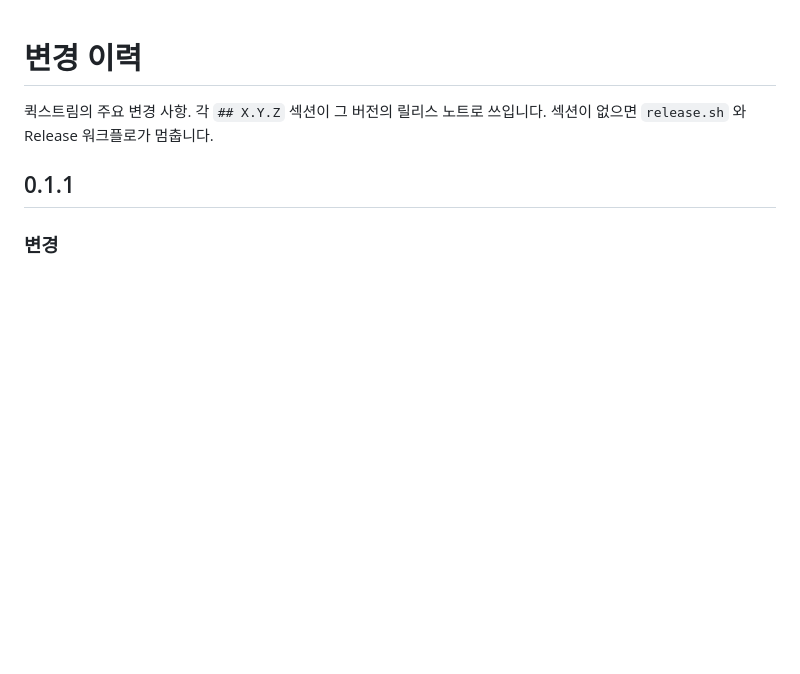
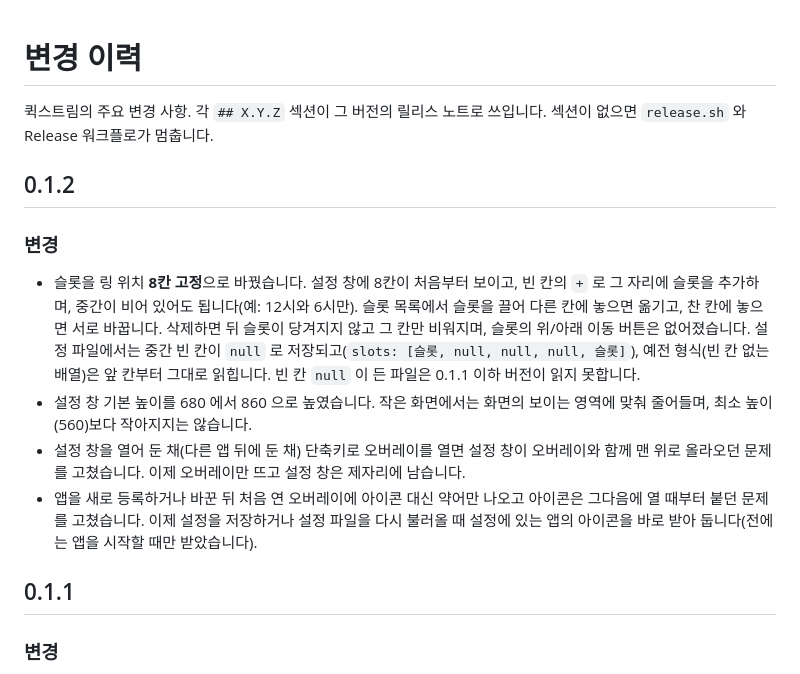
Before and after one commit to eyo-25/quickstream, a Markdown page: CHANGELOG.md, the part around the change. Drawn GitHub-style; blank space fills up the shorter version.

```diff
--- a/CHANGELOG.md
+++ b/CHANGELOG.md
@@ -1,6 +1,15 @@
 # 변경 이력
 
 퀵스트림의 주요 변경 사항. 각 `## X.Y.Z` 섹션이 그 버전의 릴리스 노트로 쓰입니다. 섹션이 없으면 `release.sh` 와 Release 워크플로가 멈춥니다.
+
+## 0.1.2
+
+### 변경
+
+- 슬롯을 링 위치 **8칸 고정**으로 바꿨습니다. 설정 창에 8칸이 처음부터 보이고, 빈 칸의 `+` 로 그 자리에 슬롯을 추가하며, 중간이 비어 있어도 됩니다(예: 12시와 6시만). 슬롯 목록에서 슬롯을 끌어 다른 칸에 놓으면 옮기고, 찬 칸에 놓으면 서로 바꿉니다. 삭제하면 뒤 슬롯이 당겨지지 않고 그 칸만 비워지며, 슬롯의 위/아래 이동 버튼은 없어졌습니다. 설정 파일에서는 중간 빈 칸이 `null` 로 저장되고(`slots: [슬롯, null, null, null, 슬롯]`), 예전 형식(빈 칸 없는 배열)은 앞 칸부터 그대로 읽힙니다. 빈 칸 `null` 이 든 파일은 0.1.1 이하 버전이 읽지 못합니다.
+- 설정 창 기본 높이를 680 에서 860 으로 높였습니다. 작은 화면에서는 화면의 보이는 영역에 맞춰 줄어들며, 최소 높이(560)보다 작아지지는 않습니다.
+- 설정 창을 열어 둔 채(다른 앱 뒤에 둔 채) 단축키로 오버레이를 열면 설정 창이 오버레이와 함께 맨 위로 올라오던 문제를 고쳤습니다. 이제 오버레이만 뜨고 설정 창은 제자리에 남습니다.
+- 앱을 새로 등록하거나 바꾼 뒤 처음 연 오버레이에 아이콘 대신 약어만 나오고 아이콘은 그다음에 열 때부터 붙던 문제를 고쳤습니다. 이제 설정을 저장하거나 설정 파일을 다시 불러올 때 설정에 있는 앱의 아이콘을 바로 받아 둡니다(전에는 앱을 시작할 때만 받았습니다).
 
 ## 0.1.1
 
```
Also changed, not shown: README.md (+3 -2 lines), docs/images/settings-slot-editor.png, docs/images/settings-tabs.png, 14 other files.
